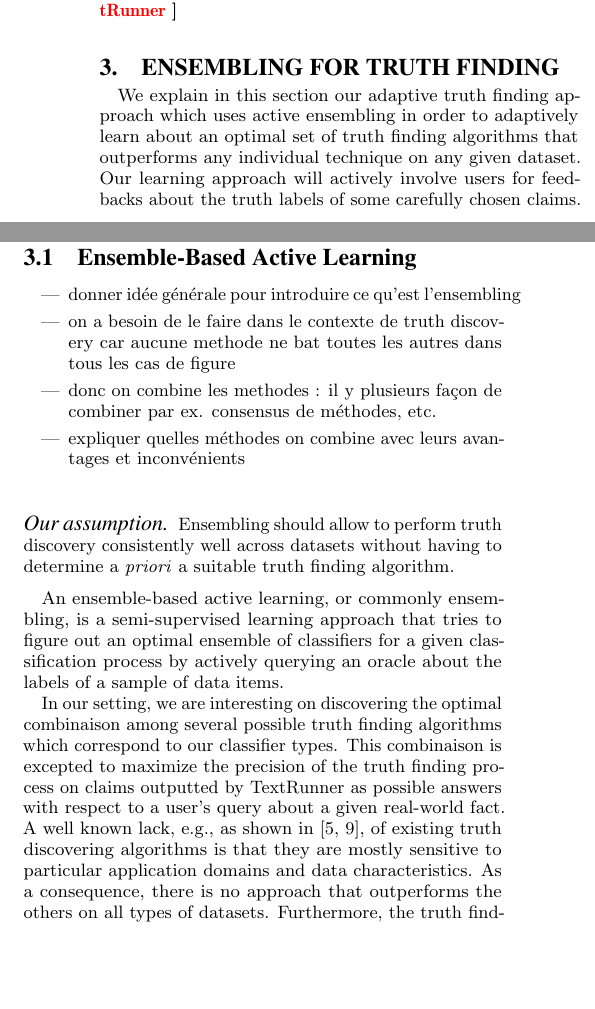
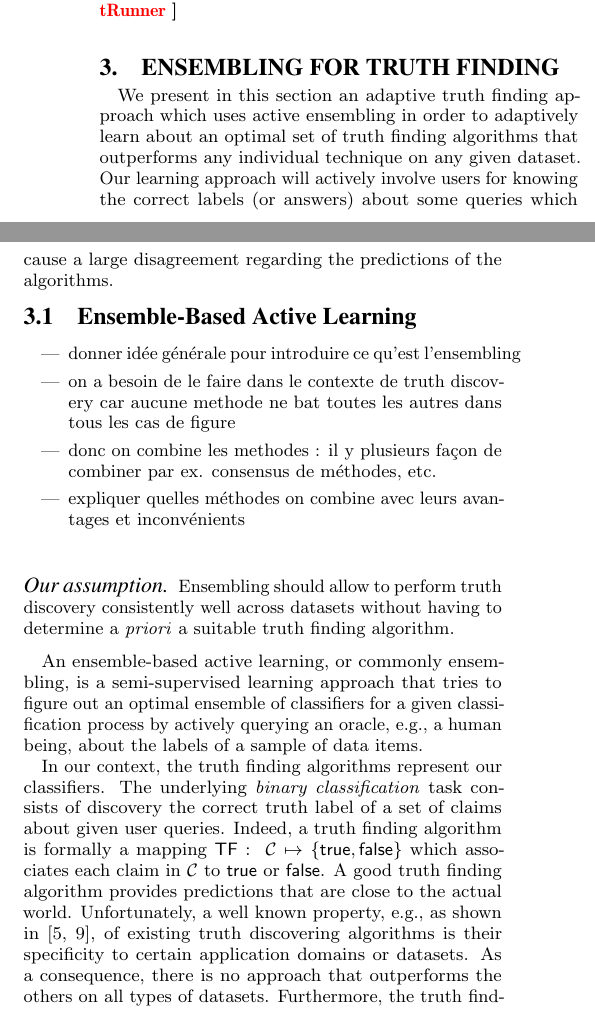
Before and after one commit to baalamine/qf-discoverings, a LaTeX paper (draft_demo/main.tex, which reads draft_demo/active_truth_finding.tex): two parts of the columns of page 2 of 4, joined at a grey line, cut so that both start at the same text, the shorter picture padded with empty space. Compiled offline with pdfLaTeX.

Commit message:
passing over sect. 3

```diff
--- a/draft_demo/active_truth_finding.tex
+++ b/draft_demo/active_truth_finding.tex
@@ -1,9 +1,9 @@
 % Active Ensembling for Truth Finding
 \section{Ensembling for Truth Finding}\label{ensembling}
-We explain in this section our adaptive truth finding approach which uses active ensembling in order to
+We present in this section an adaptive truth finding approach which uses active ensembling in order to
 adaptively learn about an optimal set of truth finding algorithms that outperforms any individual
-technique on any given dataset. Our learning approach will actively involve users for
-feedbacks about the truth labels of some carefully chosen claims.
+technique on any given dataset. Our learning approach will actively involve users for knowing the correct
+labels (or answers) about some queries which cause a large disagreement regarding the predictions of the algorithms.
 
 \subsection{Ensemble-Based Active Learning}
 \begin{itemize}
@@ -21,18 +21,19 @@ without having to determine a \emph{priori} a suitable truth finding algorithm.
 \medskip
 An ensemble-based active learning, or commonly ensembling, is a semi-supervised learning approach that tries
 to figure out an optimal ensemble of classifiers for a given classification process by actively querying an
-oracle about the labels of a sample of data items.
+oracle, e.g., a human being, about the labels of a sample of data items.
 
-%Ensembling, or commonly ensemble-based active learning, is a semi-supervised learning method that learns
-%about an appropriate combinaison of multiple classifier types for a given task by interactively querying
-%users (or other types of sources) for \emph{labeled examples}.
 
-In our setting, we are interesting on discovering the optimal combinaison among several possible truth finding algorithms
-which correspond to our classifier types.
-This combinaison is excepted to maximize the precision of the truth finding process on claims outputted by TextRunner as
-possible answers with respect to a user's query about a given real-world fact.
-A well known lack, e.g., as shown in~\cite{Li12, Wagui14}, of existing truth discovering algorithms is that they are mostly sensitive
-to particular application domains and data characteristics. As a consequence, there is no approach that outperforms the others on all
+In our context, the truth finding algorithms represent our classifiers. The underlying \emph{binary classification}
+task consists of discovery the correct truth label of a set of claims about given user queries. Indeed, a truth finding
+algorithm is formally a mapping $\textsf{TF}:~\claimset \mapsto \{\TRUE, \FALSE\}$ which associates each claim in $\claimset$
+to $\TRUE$ or $\FALSE$. A good truth finding algorithm provides  predictions that are close to the actual world.
+%we are interesting on discovering the optimal combinaison among several possible truth finding algorithms
+%which correspond to our classifier types.
+%This combinaison is excepted to maximize the precision of the truth finding process on claims outputted by TextRunner as
+%possible answers with respect to a user's query about a given real-world fact.
+Unfortunately, a well known property, e.g., as shown in~\cite{Li12, Wagui14}, of existing truth discovering algorithms is their specificity
+to certain application domains or datasets. As a consequence, there is no approach that outperforms the others on all
 types of datasets. Furthermore, the truth finding process is harder in practical scenarios in the sense that there usually exists
 no labeled examples, or \emph{ground truth data}, against which one can evaluate the precision of the different algorithms in order to choose
 the more accurate one on data of interest.  Fortunately, however, human being has often a certain knowledge background about certain real world facts.
--- a/draft_demo/main.tex
+++ b/draft_demo/main.tex
@@ -34,6 +34,8 @@
 \newcommand{\rel}[1]{\ensuremath{\mathit{r}_{#1}}}
 \newcommand{\source}[1]{\ensuremath{\mathit{s}_{#1}}}
 \newcommand{\sset}[1]{\ensuremath{\mathcal{S}_{#1}}}
+\newcommand{\TRUE}{\ensuremath{\mathsf{true}}}
+\newcommand{\FALSE}{\ensuremath{\mathsf{false}}}
 
 
 \begin{document}
```
Also changed, not shown: draft_demo/main.pdf.
